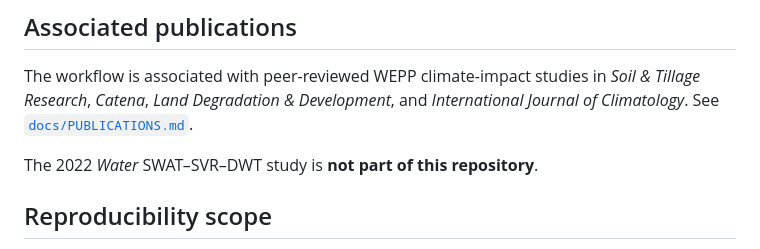
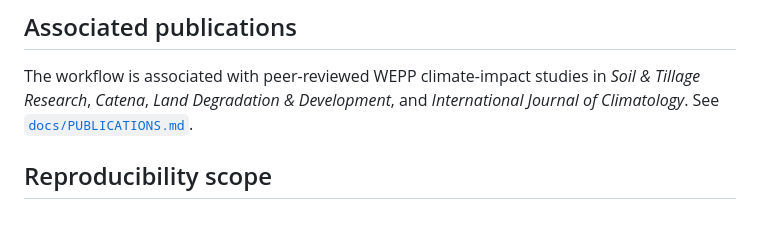
Before and after one commit to LifengYuan111/wepp-climate, a Markdown page: README.md, the part around the change. Rendered like a GitHub page; blank space fills up the shorter version.

Commit message:
Remove note about 2022 Water study from README
Removed note about the 2022 Water SWAT–SVR–DWT study not being part of the repository.

```diff
--- a/README.md
+++ b/README.md
@@ -84,8 +84,6 @@ The workflow is associated with peer-reviewed WEPP climate-impact studies in
 *International Journal of Climatology*. See
 [`docs/PUBLICATIONS.md`](docs/PUBLICATIONS.md).
 
-The 2022 *Water* SWAT–SVR–DWT study is **not part of this repository**.
-
 ## Reproducibility scope
 
 This release exposes the cleaned automation and analysis architecture. It does
```
